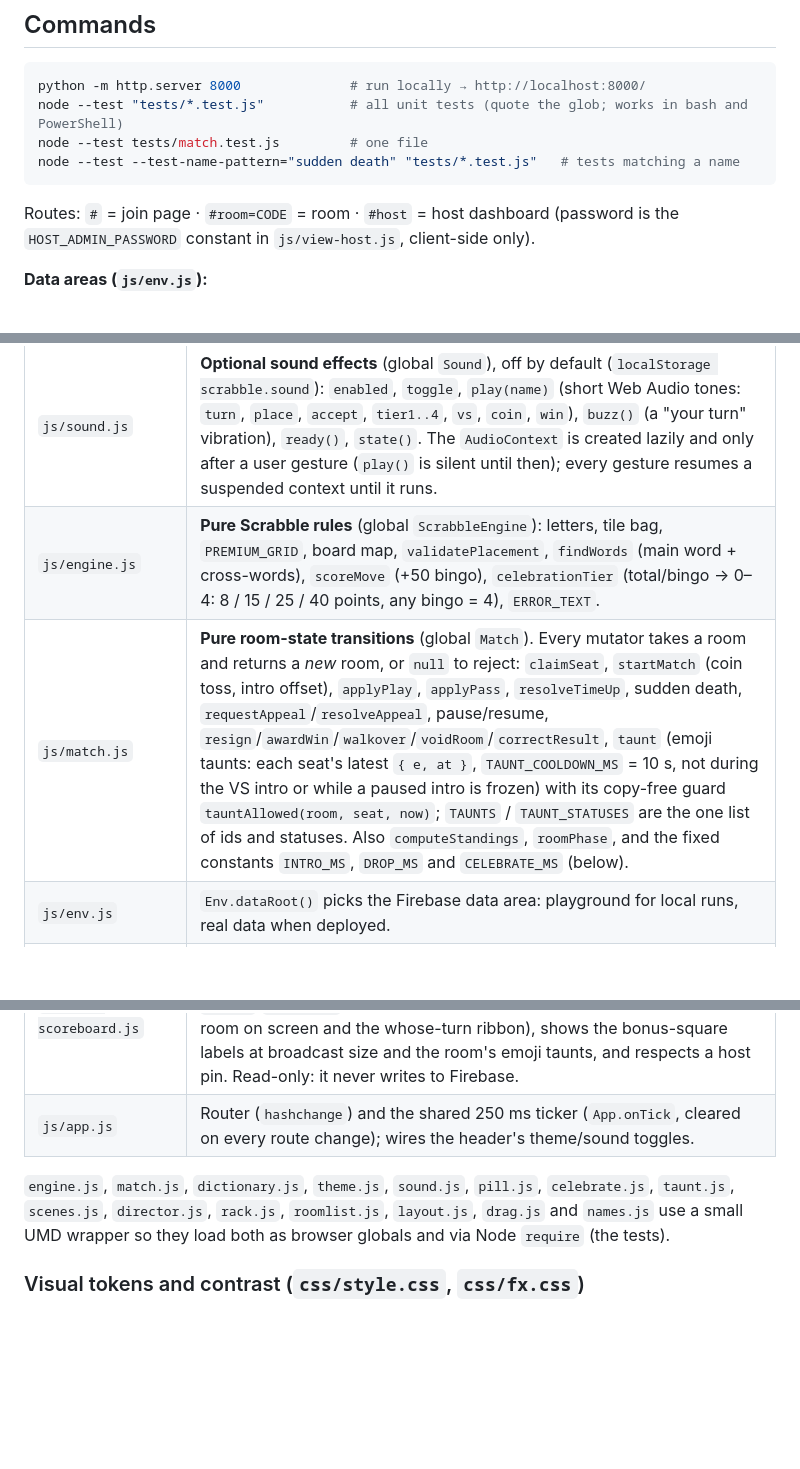
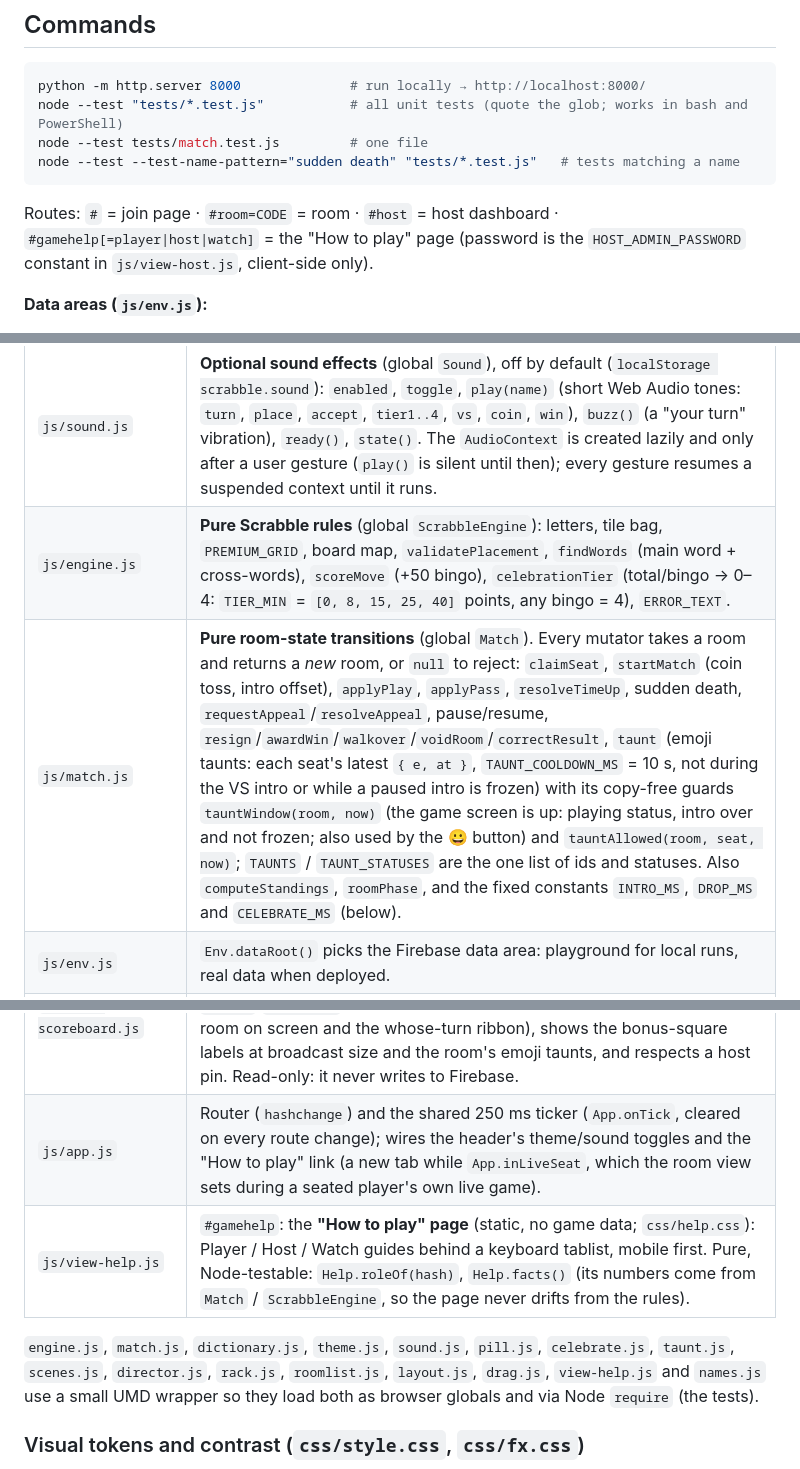
Before and after one commit to serminoaaron-code/DICT-SCRABBLE, a Markdown page: CLAUDE.md, 3 parts joined by grey strips. GitHub-like rendering; blank space fills up the shorter version.

````diff
--- a/CLAUDE.md
+++ b/CLAUDE.md
@@ -32,7 +32,7 @@ node --test tests/match.test.js         # one file
 node --test --test-name-pattern="sudden death" "tests/*.test.js"   # tests matching a name
 ```
 
-Routes: `#` = join page · `#room=CODE` = room · `#host` = host dashboard (password is the `HOST_ADMIN_PASSWORD` constant in `js/view-host.js`, client-side only).
+Routes: `#` = join page · `#room=CODE` = room · `#host` = host dashboard · `#gamehelp[=player|host|watch]` = the "How to play" page (password is the `HOST_ADMIN_PASSWORD` constant in `js/view-host.js`, client-side only).
 
 **Data areas (`js/env.js`):**
 - **Local runs use the playground**, `scrabble_playground/`, and show a yellow banner with **Reset playground**. "Local" means `localhost`, `127.0.0.1`, a LAN IP or `file://`.
@@ -51,8 +51,8 @@ Script load order (in `index.html`): `theme.js → sound.js → names.js → sce
 | `js/theme.js` | **Pure light/dark resolution** (global `Theme`) plus the `<html data-theme>` / `localStorage scrabble.theme` glue: `resolve`, `init`, `current`, `toggle`. Device `prefers-color-scheme` is the fallback when nothing is stored. |
 | `js/names.js` | **Display names** (global `Names`): `short(name, max = MAX)` shows at most `MAX` (25) characters (code points), then "…". Display only: Firebase keeps full names, and titles / screen-reader text show them. Used by every view, `pill.js`, `scenes.js` and `celebrate.js`; CSS adds a width-based "…" as a safety net (`.nm` inside a sentence, `.nm-btn` for a button). |
 | `js/sound.js` | **Optional sound effects** (global `Sound`), off by default (`localStorage scrabble.sound`): `enabled`, `toggle`, `play(name)` (short Web Audio tones: `turn`, `place`, `accept`, `tier1..4`, `vs`, `coin`, `win`), `buzz()` (a "your turn" vibration), `ready()`, `state()`. The `AudioContext` is created lazily and only after a user gesture (`play()` is silent until then); every gesture resumes a suspended context until it runs. |
-| `js/engine.js` | **Pure Scrabble rules** (global `ScrabbleEngine`): letters, tile bag, `PREMIUM_GRID`, board map, `validatePlacement`, `findWords` (main word + cross-words), `scoreMove` (+50 bingo), `celebrationTier` (total/bingo → 0–4: 8 / 15 / 25 / 40 points, any bingo = 4), `ERROR_TEXT`. |
-| `js/match.js` | **Pure room-state transitions** (global `Match`). Every mutator takes a room and returns a *new* room, or `null` to reject: `claimSeat`, `startMatch` (coin toss, intro offset), `applyPlay`, `applyPass`, `resolveTimeUp`, sudden death, `requestAppeal`/`resolveAppeal`, pause/resume, `resign`/`awardWin`/`walkover`/`voidRoom`/`correctResult`, `taunt` (emoji taunts: each seat's latest `{ e, at }`, `TAUNT_COOLDOWN_MS` = 10 s, not during the VS intro or while a paused intro is frozen) with its copy-free guard `tauntAllowed(room, seat, now)`; `TAUNTS` / `TAUNT_STATUSES` are the one list of ids and statuses. Also `computeStandings`, `roomPhase`, and the fixed constants `INTRO_MS`, `DROP_MS` and `CELEBRATE_MS` (below). |
+| `js/engine.js` | **Pure Scrabble rules** (global `ScrabbleEngine`): letters, tile bag, `PREMIUM_GRID`, board map, `validatePlacement`, `findWords` (main word + cross-words), `scoreMove` (+50 bingo), `celebrationTier` (total/bingo → 0–4: `TIER_MIN` = `[0, 8, 15, 25, 40]` points, any bingo = 4), `ERROR_TEXT`. |
+| `js/match.js` | **Pure room-state transitions** (global `Match`). Every mutator takes a room and returns a *new* room, or `null` to reject: `claimSeat`, `startMatch` (coin toss, intro offset), `applyPlay`, `applyPass`, `resolveTimeUp`, sudden death, `requestAppeal`/`resolveAppeal`, pause/resume, `resign`/`awardWin`/`walkover`/`voidRoom`/`correctResult`, `taunt` (emoji taunts: each seat's latest `{ e, at }`, `TAUNT_COOLDOWN_MS` = 10 s, not during the VS intro or while a paused intro is frozen) with its copy-free guards `tauntWindow(room, now)` (the game screen is up: playing status, intro over and not frozen; also used by the 😀 button) and `tauntAllowed(room, seat, now)`; `TAUNTS` / `TAUNT_STATUSES` are the one list of ids and statuses. Also `computeStandings`, `roomPhase`, and the fixed constants `INTRO_MS`, `DROP_MS` and `CELEBRATE_MS` (below). |
 | `js/env.js` | `Env.dataRoot()` picks the Firebase data area: playground for local runs, real data when deployed. |
 | `js/pill.js` | **Pure turn-pill state** (global `Pill`): `state(room, mySeat, now)` → `{ kind, text, ms }` for the game screen's `#statusLine` (`Your turn`, `<name>'s turn`, `Get ready`, `⏸ Paused`, `⚖️ Waiting for host[ decision]`, sudden death). `ribbon(room, mySeat)` → `{ key, at, mine, text, name, sudden }` or `null` (`key` = `status:turn@moveCount`, so a host Resume never replays it; `name` lets a phone cut the name and keep "'S TURN") for the whose-turn ribbon (`YOUR TURN!`, `<NAME>'S TURN` with the opponent's name for a player, the team for a spectator / the projector; none while paused, in an appeal or before a game) and `ribbonDue(info, lastKey, now)` (only in the first `RIBBON_WINDOW_MS` = 1.5 s of a turn, once per key). |
 | `js/celebrate.js` | **Word celebrations** (global `Celebrate`): a "+N" float for small plays, four overlay tiers (`Not Bad!` / `Cool!` / `Awesome!` / `IMPOSSIBLE!!!`) with a count-up that flies into the score bar. Pure parts (`tierFor`, `detect`, `createQueue`, `newCells(lastMove)` (the squares a play filled), `stagger(n, totalMs, eachMs)` (the word-drop delays)) are Node-testable; `show`/`clear` touch the DOM. `show(c, { delayMs })` holds the score at once and starts the celebration after the word drop. Honors `prefers-reduced-motion` (a calm fade card, no shake/flash/confetti/rays). |
@@ -69,9 +69,10 @@ Script load order (in `index.html`): `theme.js → sound.js → names.js → sce
 | `js/view-host.js` | Host login + dashboard (Teams, Fixture rooms with Active / Finished / Void tabs and pages, Standings, Reset, pin). |
 | `js/view-room.js` | Join page, room lobby, live game (`RoomLive`; the 😀 taunt button + pop-up for seated players, taunts shown to every viewer; one column on phones, board + `.live-panel` in the desktop landscape layout), host control bar, result screen, fair-play reporting. |
 | `js/view-scoreboard.js` | `?view=scoreboard`: the **projector broadcast view** — `Director` auto-features a live room (or idle standings), plays the shared `Scenes`/`Celebrate` scenes at broadcast scale (plus the word drop in the room on screen and the whose-turn ribbon), shows the bonus-square labels at broadcast size and the room's emoji taunts, and respects a host pin. Read-only: it never writes to Firebase. |
-| `js/app.js` | Router (`hashchange`) and the shared 250 ms ticker (`App.onTick`, cleared on every route change); wires the header's theme/sound toggles. |
+| `js/app.js` | Router (`hashchange`) and the shared 250 ms ticker (`App.onTick`, cleared on every route change); wires the header's theme/sound toggles and the "How to play" link (a new tab while `App.inLiveSeat`, which the room view sets during a seated player's own live game). |
+| `js/view-help.js` | `#gamehelp`: the **"How to play" page** (static, no game data; `css/help.css`): Player / Host / Watch guides behind a keyboard tablist, mobile first. Pure, Node-testable: `Help.roleOf(hash)`, `Help.facts()` (its numbers come from `Match` / `ScrabbleEngine`, so the page never drifts from the rules). |
 
-`engine.js`, `match.js`, `dictionary.js`, `theme.js`, `sound.js`, `pill.js`, `celebrate.js`, `taunt.js`, `scenes.js`, `director.js`, `rack.js`, `roomlist.js`, `layout.js`, `drag.js` and `names.js` use a small UMD wrapper so they load both as browser globals and via Node `require` (the tests).
+`engine.js`, `match.js`, `dictionary.js`, `theme.js`, `sound.js`, `pill.js`, `celebrate.js`, `taunt.js`, `scenes.js`, `director.js`, `rack.js`, `roomlist.js`, `layout.js`, `drag.js`, `view-help.js` and `names.js` use a small UMD wrapper so they load both as browser globals and via Node `require` (the tests).
 
 ### Visual tokens and contrast (`css/style.css`, `css/fx.css`)
 - Brand and theme colours are CSS custom properties on `:root` and the `html[data-theme="light"|"dark"]` blocks (`--navy`, `--blue`, `--sky`, `--red`, `--yellow`, `--green`, `--cream`; `--bg`, `--surface`, `--text`, `--muted`). Use these, not new hard-coded colours.
````
Also changed, not shown: other parts of CLAUDE.md (+1 -1 lines), docs/important-docs/bugs-fixed.md (+15 -0 lines).
